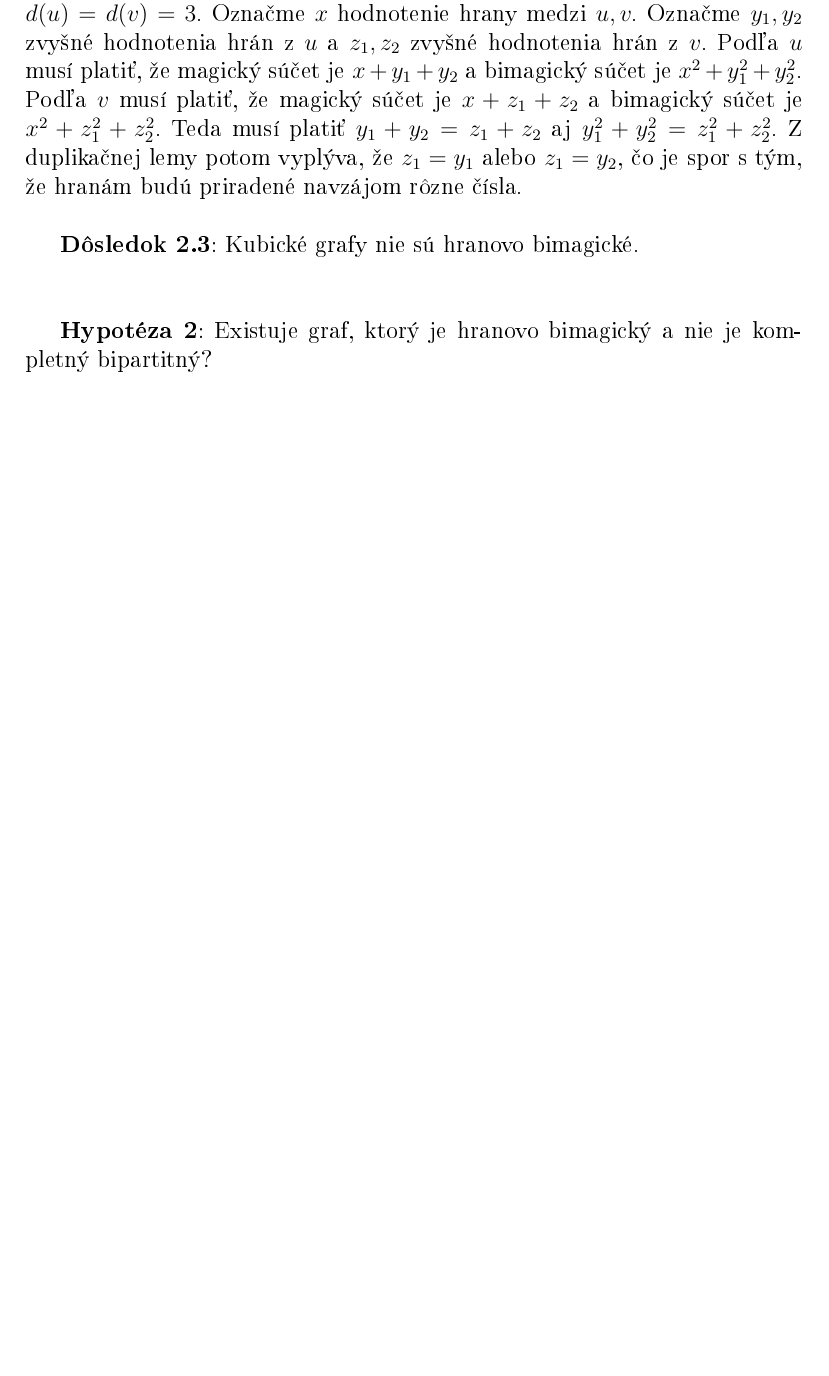
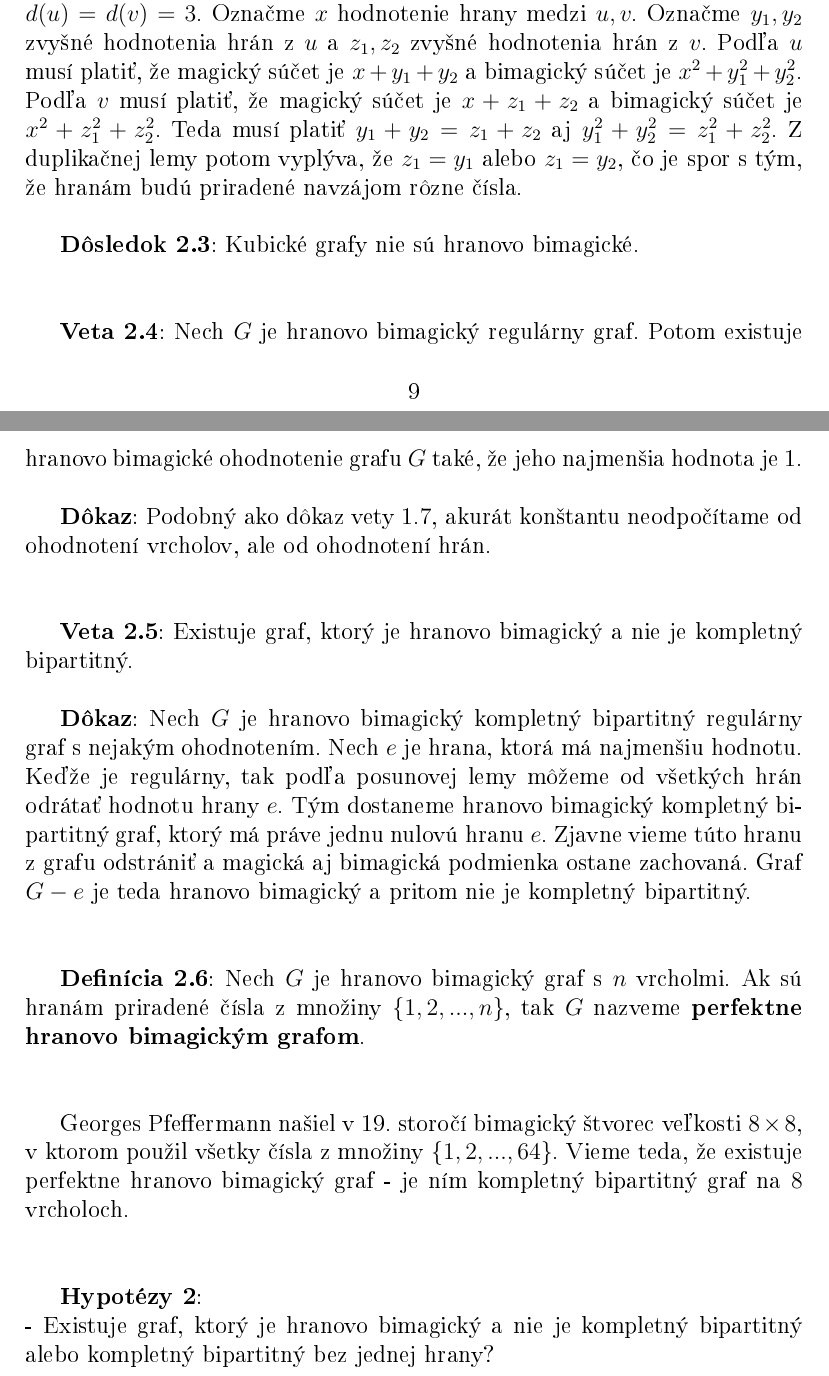
Before and after one commit to richardbiro/bakalarska_praca, a LaTeX document (Magické útvary - nové problémy.tex): part of page 8 of 8 before the commit and two parts of pages 9 and 10 of 10 after it, the two joined at a grey line, cut so that both start at the same text, the shorter picture padded with empty space. The pictures show the PDF file Magické útvary - nové problémy.pdf that the author committed with the source.

Commit message:
Pridana posunova lema a definicia a vety o perfektnych ohodnoteniach

```diff
--- a/Magické útvary - nové problémy.tex
+++ b/Magické útvary - nové problémy.tex
@@ -45,3 +51,5 @@ Ak $n \geq 2$, tak dosadením $b$ do druhej rovnice dostaneme nutný vzťah $\su
+(i) $\sum_{k=1}^{n} (a_k + x) = \sum_{k=1}^{n} a_k + nx = \sum_{k=1}^{n} b_k + nx = \sum_{k=1}^{n} (b_k + x)$ \\
+(ii) $\sum_{k=1}^{n} (a_k + x)^2 = \sum_{k=1}^{n} a^2_k + 2x \sum_{k=1}^{n} a_k + nx^2 = \sum_{k=1}^{n} b^2_k + 2x \sum_{k=1}^{n} b_k + nx^2 = \sum_{k=1}^{n} (b_k + x)^2$ \\\\
 
 
 \textbf{Definícia 1}: Nech $G$ je súvislý jednoduchý netriviálny graf. Ak existuje vrcholové ohodnotenie grafu $G$ také, že platí: \\
@@ -138,4 +146,4 @@ Ak je v $G$ hrana $w_1 w_2$, dostaneme graf $K_4$. O ňom sa môžeme ľahko pre
 
 Ak sú v $G$ hrany $w_1 w_5$ aj $w_2 w_5$ pre nejaký nový vrchol $w_5$, tiež dôjdeme k sporu. Vrcholy $u$ a $w_5$ majú spoločných susedov $w_1, w_2$, takže z vety 1.3 vyplýva, že sú buď susedné, alebo musia mať všetkých susedov spoločných. Susedné byť nemôžu, pretože potom by mal $u$ stupeň aspoň 4. Teda by v $G$ musela existovať hrana $v w_5$, čo tiež nie je možné, pretože potom by mal $v$ stupeň aspoň 4. \\\\
 
-\textbf{Hypotéza 1}: Existuje graf, ktorý je vrcholovo bimagický a nie je kompletný bipartitný? \\\\
+\textbf{Veta 1.7}: Nech $G$ je vrcholovo bimagický regulárny graf. Potom existuje vrcholovo bimagické ohodnotenie grafu $G$ také, že jeho najmenšia hodnota je 1. \\
@@ -141,0 +162,2 @@ Ak sú v $G$ hrany $w_1 w_5$ aj $w_2 w_5$ pre nejaký nový vrchol $w_5$, tiež
+$n = 7 \rightarrow \{1, 2, 4, 7\} ~|~ \{3, 5, 6\}$ \\
+$n = 8 \rightarrow \{1, 4, 6, 7\} ~|~ \{2, 3, 5\}$ \\
@@ -142,3 +169,6 @@ Ak sú v $G$ hrany $w_1 w_5$ aj $w_2 w_5$ pre nejaký nový vrchol $w_5$, tiež
+\textbf{Hypotézy 1}: \\
+- Existuje graf, ktorý je vrcholovo bimagický a nie je kompletný bipartitný? \\
+- Platí pre všetky $n$ v tvare $4k$ alebo $4k-1, k \in \mathbb{N^+}, k \geq 2$, že existuje perfektný vrcholovo bimagický kompletný bipartitný graf, ktorý ma dokopy $n$ vrcholov? \\\\
 
 \textbf{Definícia 2}: Nech $G$ je súvislý jednoduchý netriviálny graf. Ak existuje hranové ohodnotenie grafu $G$ také, že platí: \\
 1. hranám sú priradené navzájom rôzne kladné celé čísla \\
@@ -164,10 +194,20 @@ Jeden z hranovo bimagických grafov je cesta na dvoch vrcholoch (s ľubovoľným
 
 \textbf{Dôsledok 2.3}: Kubické grafy nie sú hranovo bimagické. \\\\
 
-\textbf{Hypotéza 2}: Existuje graf, ktorý je hranovo bimagický a nie je kompletný bipartitný? \\\\
+\textbf{Veta 2.4}: Nech $G$ je hranovo bimagický regulárny graf. Potom existuje hranovo bimagické ohodnotenie grafu $G$ také, že jeho najmenšia hodnota je 1. \\
 
+\textbf{Dôkaz}: Podobný ako dôkaz vety 1.7, akurát konštantu neodpočítame od ohodnotení vrcholov, ale od ohodnotení hrán. \\\\
 
+\textbf{Veta 2.5}: Existuje graf, ktorý je hranovo bimagický a nie je kompletný bipartitný. \\
 
+\textbf{Dôkaz}: Nech $G$ je hranovo bimagický kompletný bipartitný regulárny graf s nejakým ohodnotením. Nech $e$ je hrana, ktorá má najmenšiu hodnotu. Keďže je regulárny, tak podľa posunovej lemy môžeme od všetkých hrán odrátať hodnotu hrany $e$. Tým dostaneme hranovo bimagický kompletný bipartitný graf, ktorý má práve jednu nulovú hranu $e$. Zjavne vieme túto hranu z grafu odstrániť a magická aj bimagická podmienka ostane zachovaná. Graf $G - e$ je teda hranovo bimagický a pritom nie je kompletný bipartitný. \\\\
+
+\textbf{Definícia 2.6}: Nech $G$ je hranovo bimagický graf s $n$ vrcholmi. Ak sú hranám priradené čísla z množiny $\{1, 2, ... , n\}$, tak $G$ nazveme \textbf{perfektne hranovo bimagickým grafom}. \\\\
+
+Georges Pfeffermann našiel v 19. storočí bimagický štvorec veľkosti $8 \times 8$, v ktorom použil všetky čísla z množiny $\{1, 2, ... , 64\}$. Vieme teda, že existuje perfektne hranovo bimagický graf - je ním kompletný bipartitný graf na $8$ vrcholoch. \\\\
+
+\textbf{Hypotézy 2}: \\
+- Existuje graf, ktorý je hranovo bimagický a nie je kompletný bipartitný alebo kompletný bipartitný bez jednej hrany? \\\\
 
 
 \end{document}
```
Also changed, not shown: Magické útvary - nové problémy.pdf, Magické útvary - nové problémy.tex (23 more changed lines).
